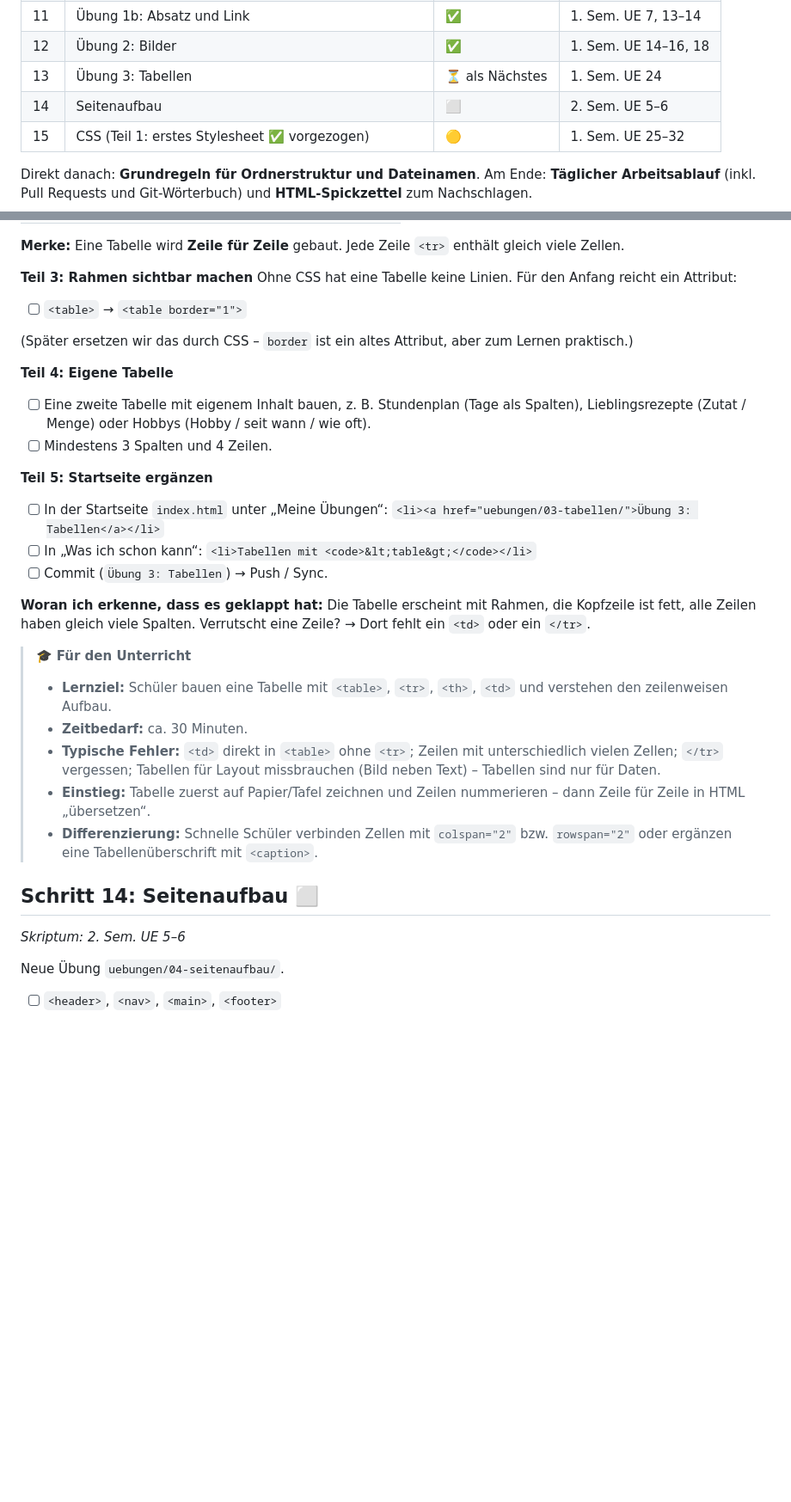
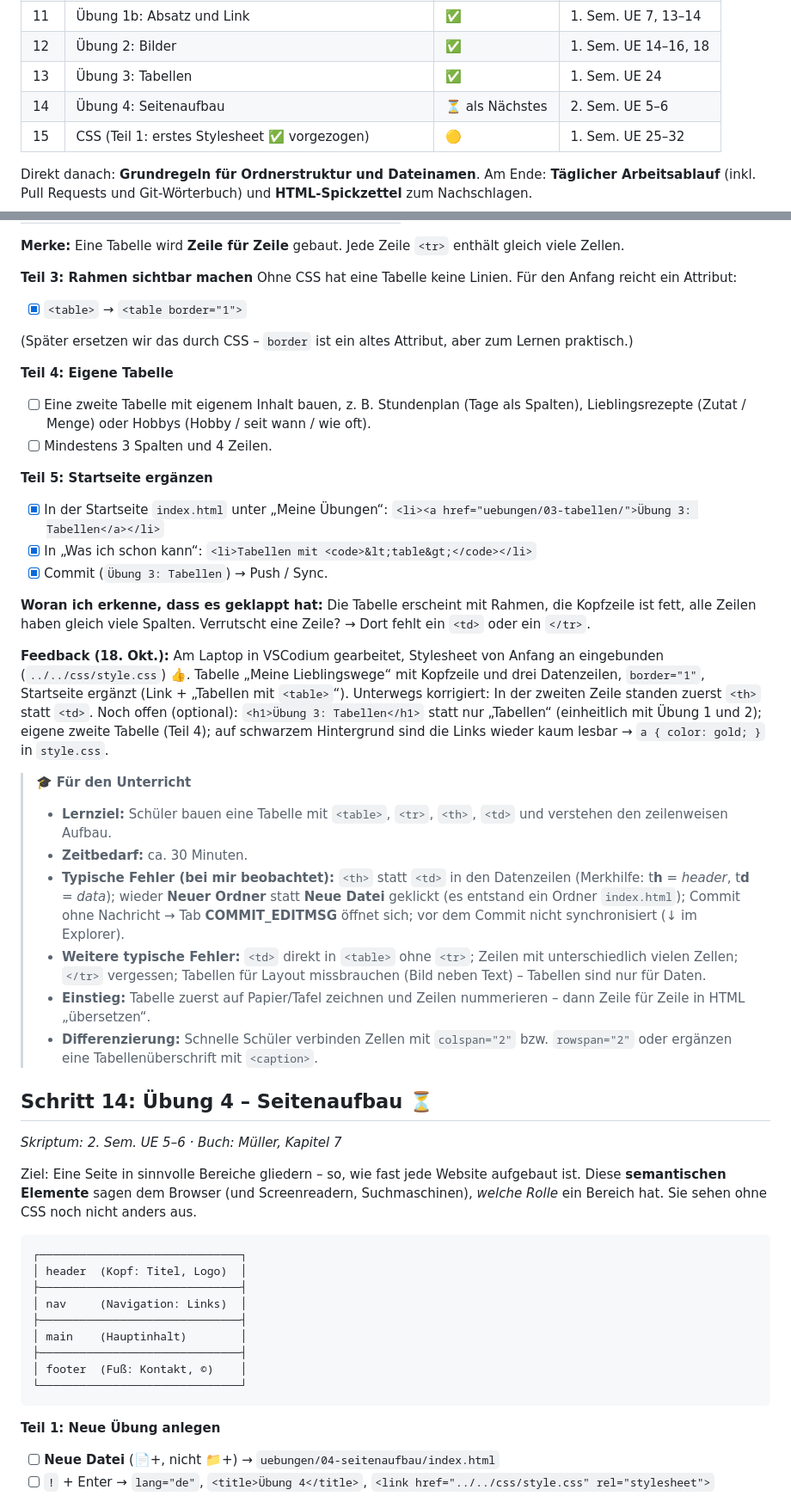
Before and after one commit to michaelquehenberger/Annahof, a Markdown page: anleitung.md, 2 parts joined by grey strips. Shown at 86% size. Drawn GitHub-style; blank space fills up the shorter version.

````diff
--- a/anleitung.md
+++ b/anleitung.md
@@ -26,8 +26,8 @@ Begonnen am 10. Okt. 2026 · @Michael
 | 10 | Claudes Änderungen per Pull Request übernehmen | ✅ | – |
 | 11 | Übung 1b: Absatz und Link | ✅ | 1. Sem. UE 7, 13–14 |
 | 12 | Übung 2: Bilder | ✅ | 1. Sem. UE 14–16, 18 |
-| 13 | Übung 3: Tabellen | ⏳ als Nächstes | 1. Sem. UE 24 |
-| 14 | Seitenaufbau | ⬜ | 2. Sem. UE 5–6 |
+| 13 | Übung 3: Tabellen | ✅ | 1. Sem. UE 24 |
+| 14 | Übung 4: Seitenaufbau | ⏳ als Nächstes | 2. Sem. UE 5–6 |
 | 15 | CSS (Teil 1: erstes Stylesheet ✅ vorgezogen) | 🟡 | 1. Sem. UE 25–32 |
 
 Direkt danach: **Grundregeln für Ordnerstruktur und Dateinamen**. Am Ende: **Täglicher Arbeitsablauf** (inkl. Pull Requests und Git-Wörterbuch) und **HTML-Spickzettel** zum Nachschlagen.
@@ -446,7 +446,7 @@ Ziel: Daten übersichtlich in Zeilen und Spalten darstellen – z. B. ein Stunde
 
 **Teil 3: Rahmen sichtbar machen**
 Ohne CSS hat eine Tabelle keine Linien. Für den Anfang reicht ein Attribut:
-- [ ] `<table>` → `<table border="1">`
+- [x] `<table>` → `<table border="1">`
 
 (Später ersetzen wir das durch CSS – `border` ist ein altes Attribut, aber zum Lernen praktisch.)
 
@@ -455,23 +455,42 @@ Ohne CSS hat eine Tabelle keine Linien. Für den Anfang reicht ein Attribut:
 - [ ] Mindestens 3 Spalten und 4 Zeilen.
 
 **Teil 5: Startseite ergänzen**
-- [ ] In der Startseite `index.html` unter „Meine Übungen“: `<li><a href="uebungen/03-tabellen/">Übung 3: Tabellen</a></li>`
-- [ ] In „Was ich schon kann“: `<li>Tabellen mit <code>&lt;table&gt;</code></li>`
-- [ ] Commit (`Übung 3: Tabellen`) → Push / Sync.
+- [x] In der Startseite `index.html` unter „Meine Übungen“: `<li><a href="uebungen/03-tabellen/">Übung 3: Tabellen</a></li>`
+- [x] In „Was ich schon kann“: `<li>Tabellen mit <code>&lt;table&gt;</code></li>`
+- [x] Commit (`Übung 3: Tabellen`) → Push / Sync.
 
 **Woran ich erkenne, dass es geklappt hat:** Die Tabelle erscheint mit Rahmen, die Kopfzeile ist fett, alle Zeilen haben gleich viele Spalten. Verrutscht eine Zeile? → Dort fehlt ein `<td>` oder ein `</tr>`.
+
+**Feedback (18. Okt.):** Am Laptop in VSCodium gearbeitet, Stylesheet von Anfang an eingebunden (`../../css/style.css`) 👍. Tabelle „Meine Lieblingswege“ mit Kopfzeile und drei Datenzeilen, `border="1"`, Startseite ergänzt (Link + „Tabellen mit `<table>`“). Unterwegs korrigiert: In der zweiten Zeile standen zuerst `<th>` statt `<td>`.
+Noch offen (optional): `<h1>Übung 3: Tabellen</h1>` statt nur „Tabellen“ (einheitlich mit Übung 1 und 2); eigene zweite Tabelle (Teil 4); auf schwarzem Hintergrund sind die Links wieder kaum lesbar → `a { color: gold; }` in `style.css`.
 
 > 🎓 **Für den Unterricht**
 > - **Lernziel:** Schüler bauen eine Tabelle mit `<table>`, `<tr>`, `<th>`, `<td>` und verstehen den zeilenweisen Aufbau.
 > - **Zeitbedarf:** ca. 30 Minuten.
-> - **Typische Fehler:** `<td>` direkt in `<table>` ohne `<tr>`; Zeilen mit unterschiedlich vielen Zellen; `</tr>` vergessen; Tabellen für Layout missbrauchen (Bild neben Text) – Tabellen sind nur für Daten.
+> - **Typische Fehler (bei mir beobachtet):** `<th>` statt `<td>` in den Datenzeilen (Merkhilfe: t**h** = *header*, t**d** = *data*); wieder **Neuer Ordner** statt **Neue Datei** geklickt (es entstand ein Ordner `index.html`); Commit ohne Nachricht → Tab **COMMIT_EDITMSG** öffnet sich; vor dem Commit nicht synchronisiert (↓ im Explorer).
+> - **Weitere typische Fehler:** `<td>` direkt in `<table>` ohne `<tr>`; Zeilen mit unterschiedlich vielen Zellen; `</tr>` vergessen; Tabellen für Layout missbrauchen (Bild neben Text) – Tabellen sind nur für Daten.
 > - **Einstieg:** Tabelle zuerst auf Papier/Tafel zeichnen und Zeilen nummerieren – dann Zeile für Zeile in HTML „übersetzen“.
 > - **Differenzierung:** Schnelle Schüler verbinden Zellen mit `colspan="2"` bzw. `rowspan="2"` oder ergänzen eine Tabellenüberschrift mit `<caption>`.
 
-## Schritt 14: Seitenaufbau ⬜
+## Schritt 14: Übung 4 – Seitenaufbau ⏳
 
-*Skriptum: 2. Sem. UE 5–6*
+*Skriptum: 2. Sem. UE 5–6 · Buch: Müller, Kapitel 7*
 
-Neue Übung `uebungen/04-seitenaufbau/`.
+Ziel: Eine Seite in sinnvolle Bereiche gliedern – so, wie fast jede Website aufgebaut ist. Diese **semantischen Elemente** sagen dem Browser (und Screenreadern, Suchmaschinen), *welche Rolle* ein Bereich hat. Sie sehen ohne CSS noch nicht anders aus.
 
-- [ ] `<header>`, `<nav>`, `<main>`, `<footer>`
+```
+┌──────────────────────────────┐
+│ header  (Kopf: Titel, Logo)  │
+├──────────────────────────────┤
+│ nav     (Navigation: Links)  │
+├──────────────────────────────┤
+│ main    (Hauptinhalt)        │
+├──────────────────────────────┤
+│ footer  (Fuß: Kontakt, ©)    │
+└──────────────────────────────┘
+```
+
+**Teil 1: Neue Übung anlegen**
+- [ ] **Neue Datei** (📄+, nicht 📁+) → `uebungen/04-seitenaufbau/index.html`
+- [ ] `!` + Enter → `lang="de"`, `<title>Übung 4</title>`, `<link href="../../css/style.css" rel="stylesheet">`
+
````
Also changed, not shown: other parts of anleitung.md (+67 -3 lines), doku/vscodium-manual.md (+2 -0 lines).
